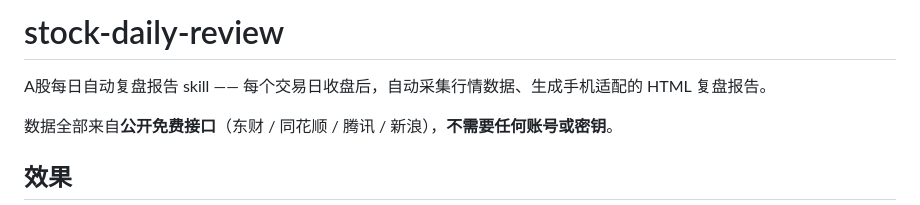
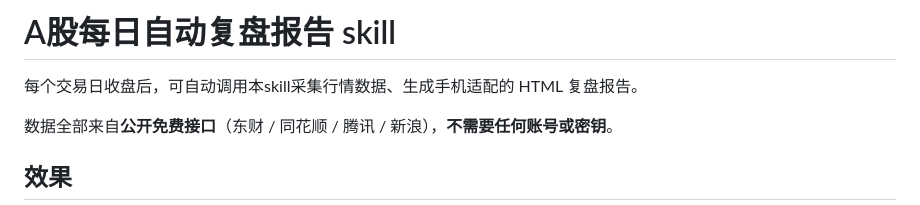
Before and after one commit to nivance/stock-daily-review, a Markdown page: README.md, the part around the change. Rendered like a GitHub page.

Commit message:
docs: README 标题改为「A股每日自动复盘报告 skill」，补充可自动调用表述

```diff
--- a/README.md
+++ b/README.md
@@ -1,6 +1,6 @@
-# stock-daily-review
+# A股每日自动复盘报告 skill
 
-A股每日自动复盘报告 skill —— 每个交易日收盘后，自动采集行情数据、生成手机适配的 HTML 复盘报告。
+每个交易日收盘后，可自动调用本skill采集行情数据、生成手机适配的 HTML 复盘报告。
 
 数据全部来自**公开免费接口**（东财 / 同花顺 / 腾讯 / 新浪），**不需要任何账号或密钥**。
 
```
